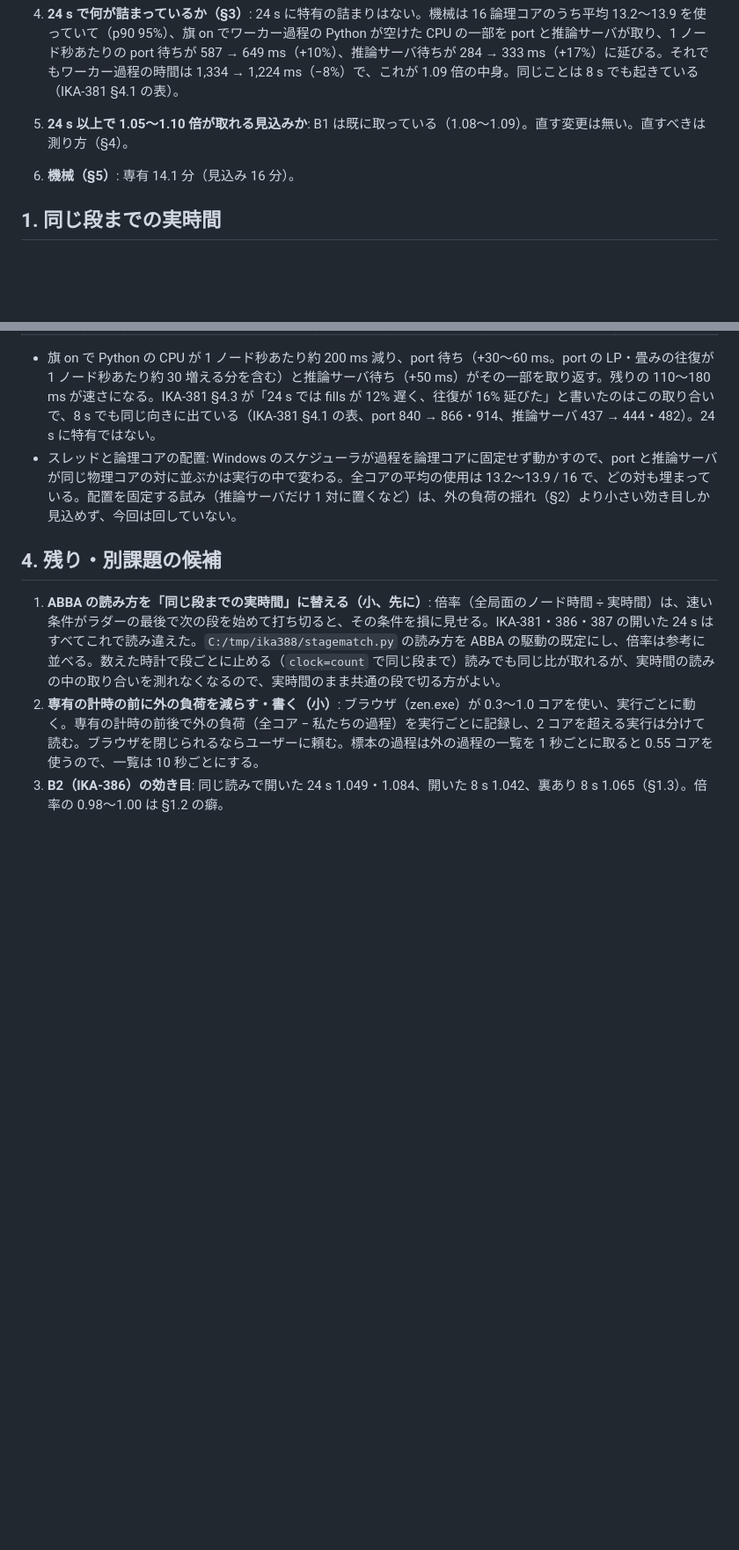
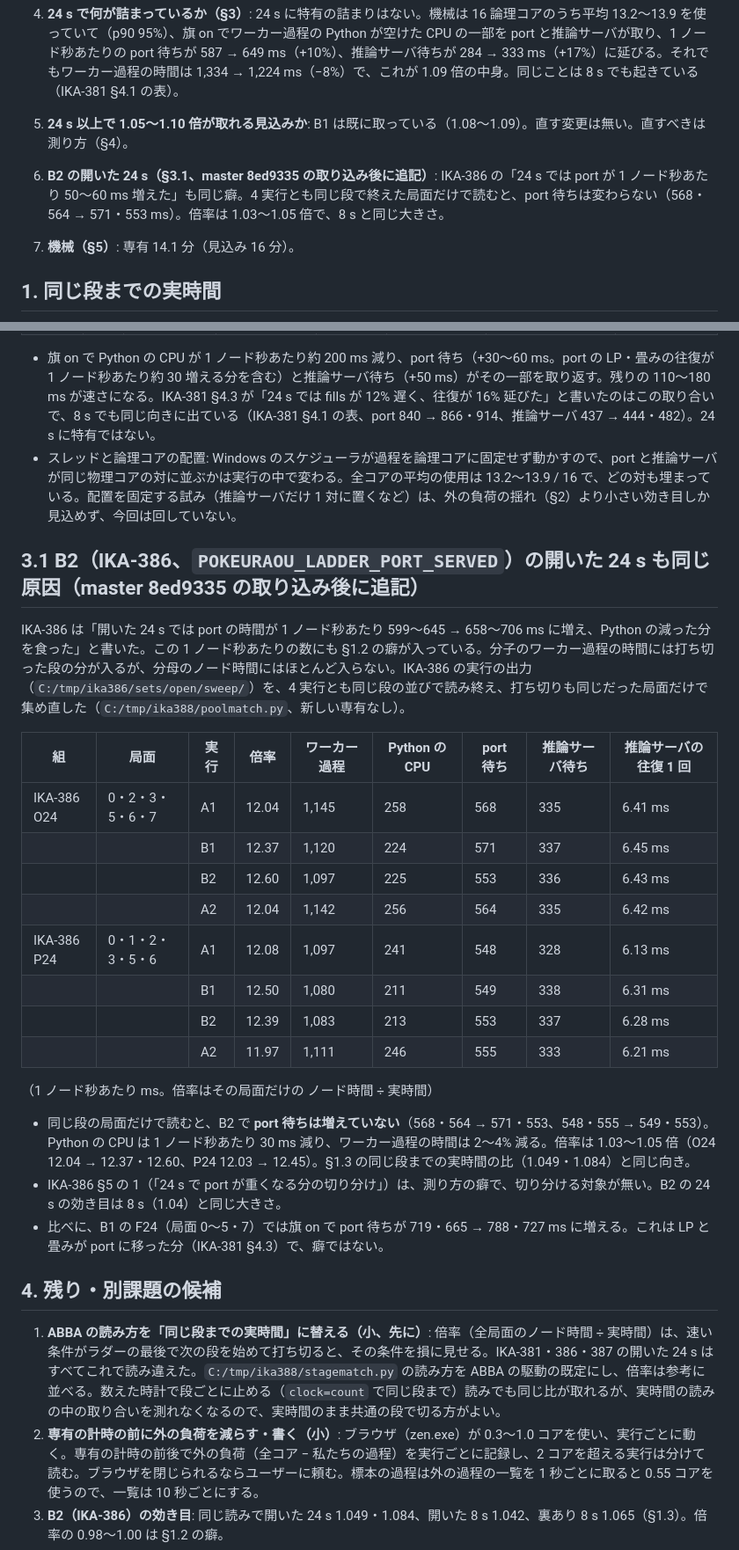
Before and after one commit to Ikazuchisdiary/pokeuraou, a Markdown page: records/IKA-388.md, 2 parts joined by grey strips. Shown at 88% size. GitHub-like rendering; blank space fills up the shorter version.

Commit message:
IKA-388: record -- B2's open 24 s is the same artifact: over the positions every run read to the same stages, port wait per node second is unchanged (568/564 -> 571/553 ms) and the speed is 1.03-1.05x, as at 8 s; IKA-386's +50-60 ms counted the port time of stages cut at the budget
Co-Authored-By: Claude Opus 5.5 <noreply@anthropic.com>

```diff
--- a/records/IKA-388.md
+++ b/records/IKA-388.md
@@ -24,6 +24,7 @@
 3. **実行の間の揺れ（§2）**: 同じ条件の同じ段までの実時間が、IKA-381 の時間帯（06:30 ごろ）と IKA-387 以後（08:00〜09:20）で約 1 割違う。**コードの後退ではない**: IKA-381 の B と同じ木（a21395f、IKA-376 の取り込み前）と master 185ae18 を、旗 on・同じ exe で交互に回すと、master の方が 1.026 倍（ばらつきの中）。違いは機械の外の負荷で、1 秒ごとの標本で「全コアの使用 − 私たちの過程の使用」が IKA-381 の時間帯は 1.9〜2.0 コア、その後は 2.8〜3.8 コア。私たちの過程が使えたコアは 11.2〜11.6 → 9.9〜10.8。外の負荷の中身は、ブラウザ（zen.exe 0.3〜1.0 コア、実行ごとに動く）、System 0.3、Claude のアプリ 0.1〜0.2、タスクマネージャ 0.1、Defender（MsMpEng、過程を立てた直後に最大 1 コア）。同じ組の中の A1/A2 の差（最大 7%）も、外の負荷が多い実行ほど遅い向き（F24: 外 3.6・3.8 コアの A1・B1 が、2.8・3.0 コアの A2・B2 より 5〜6% 遅い）。
 4. **24 s で何が詰まっているか（§3）**: 24 s に特有の詰まりはない。機械は 16 論理コアのうち平均 13.2〜13.9 を使っていて（p90 95%）、旗 on でワーカー過程の Python が空けた CPU の一部を port と推論サーバが取り、1 ノード秒あたりの port 待ちが 587 → 649 ms（+10%）、推論サーバ待ちが 284 → 333 ms（+17%）に延びる。それでもワーカー過程の時間は 1,334 → 1,224 ms（−8%）で、これが 1.09 倍の中身。同じことは 8 s でも起きている（IKA-381 §4.1 の表）。
 5. **24 s 以上で 1.05〜1.10 倍が取れる見込みか**: B1 は既に取っている（1.08〜1.09）。直す変更は無い。直すべきは測り方（§4）。
+6. **B2 の開いた 24 s（§3.1、master 8ed9335 の取り込み後に追記）**: IKA-386 の「24 s では port が 1 ノード秒あたり 50〜60 ms 増えた」も同じ癖。4 実行とも同じ段で終えた局面だけで読むと、port 待ちは変わらない（568・564 → 571・553 ms）。倍率は 1.03〜1.05 倍で、8 s と同じ大きさ。
 6. **機械（§5）**: 専有 14.1 分（見込み 16 分）。
 
 ## 1. 同じ段までの実時間
@@ -106,6 +107,27 @@ A2 と B2 は 8 局面とも同じ段まで読んだ実行（ノード時間 1,0
 * 旗 on で Python の CPU が 1 ノード秒あたり約 200 ms 減り、port 待ち（+30〜60 ms。port の LP・畳みの往復が 1 ノード秒あたり約 30 増える分を含む）と推論サーバ待ち（+50 ms）がその一部を取り返す。残りの 110〜180 ms が速さになる。IKA-381 §4.3 が「24 s では fills が 12% 遅く、往復が 16% 延びた」と書いたのはこの取り合いで、8 s でも同じ向きに出ている（IKA-381 §4.1 の表、port 840 → 866・914、推論サーバ 437 → 444・482）。24 s に特有ではない。
 * スレッドと論理コアの配置: Windows のスケジューラが過程を論理コアに固定せず動かすので、port と推論サーバが同じ物理コアの対に並ぶかは実行の中で変わる。全コアの平均の使用は 13.2〜13.9 / 16 で、どの対も埋まっている。配置を固定する試み（推論サーバだけ 1 対に置くなど）は、外の負荷の揺れ（§2）より小さい効き目しか見込めず、今回は回していない。
 
+## 3.1 B2（IKA-386、`POKEURAOU_LADDER_PORT_SERVED`）の開いた 24 s も同じ原因（master 8ed9335 の取り込み後に追記）
+
+IKA-386 は「開いた 24 s では port の時間が 1 ノード秒あたり 599〜645 → 658〜706 ms に増え、Python の減った分を食った」と書いた。この 1 ノード秒あたりの数にも §1.2 の癖が入っている。分子のワーカー過程の時間には打ち切った段の分が入るが、分母のノード時間にはほとんど入らない。IKA-386 の実行の出力（`C:/tmp/ika386/sets/open/sweep/`）を、4 実行とも同じ段の並びで読み終え、打ち切りも同じだった局面だけで集め直した（`C:/tmp/ika388/poolmatch.py`、新しい専有なし）。
+
+| 組 | 局面 | 実行 | 倍率 | ワーカー過程 | Python の CPU | port 待ち | 推論サーバ待ち | 推論サーバの往復 1 回 |
+|---|---|---|---|---|---|---|---|---|
+| IKA-386 O24 | 0・2・3・5・6・7 | A1 | 12.04 | 1,145 | 258 | 568 | 335 | 6.41 ms |
+| | | B1 | 12.37 | 1,120 | 224 | 571 | 337 | 6.45 ms |
+| | | B2 | 12.60 | 1,097 | 225 | 553 | 336 | 6.43 ms |
+| | | A2 | 12.04 | 1,142 | 256 | 564 | 335 | 6.42 ms |
+| IKA-386 P24 | 0・1・2・3・5・6 | A1 | 12.08 | 1,097 | 241 | 548 | 328 | 6.13 ms |
+| | | B1 | 12.50 | 1,080 | 211 | 549 | 338 | 6.31 ms |
+| | | B2 | 12.39 | 1,083 | 213 | 553 | 337 | 6.28 ms |
+| | | A2 | 11.97 | 1,111 | 246 | 555 | 333 | 6.21 ms |
+
+（1 ノード秒あたり ms。倍率はその局面だけの ノード時間 ÷ 実時間）
+
+* 同じ段の局面だけで読むと、B2 で **port 待ちは増えていない**（568・564 → 571・553、548・555 → 549・553）。Python の CPU は 1 ノード秒あたり 30 ms 減り、ワーカー過程の時間は 2〜4% 減る。倍率は 1.03〜1.05 倍（O24 12.04 → 12.37・12.60、P24 12.03 → 12.45）。§1.3 の同じ段までの実時間の比（1.049・1.084）と同じ向き。
+* IKA-386 §5 の 1（「24 s で port が重くなる分の切り分け」）は、測り方の癖で、切り分ける対象が無い。B2 の 24 s の効き目は 8 s（1.04）と同じ大きさ。
+* 比べに、B1 の F24（局面 0〜5・7）では旗 on で port 待ちが 719・665 → 788・727 ms に増える。これは LP と畳みが port に移った分（IKA-381 §4.3）で、癖ではない。
+
 ## 4. 残り・別課題の候補
 
 1. **ABBA の読み方を「同じ段までの実時間」に替える（小、先に）**: 倍率（全局面のノード時間 ÷ 実時間）は、速い条件がラダーの最後で次の段を始めて打ち切ると、その条件を損に見せる。IKA-381・386・387 の開いた 24 s はすべてこれで読み違えた。`C:/tmp/ika388/stagematch.py` の読み方を ABBA の駆動の既定にし、倍率は参考に並べる。数えた時計で段ごとに止める（`clock=count` で同じ段まで）読みでも同じ比が取れるが、実時間の読みの中の取り合いを測れなくなるので、実時間のまま共通の段で切る方がよい。
```
